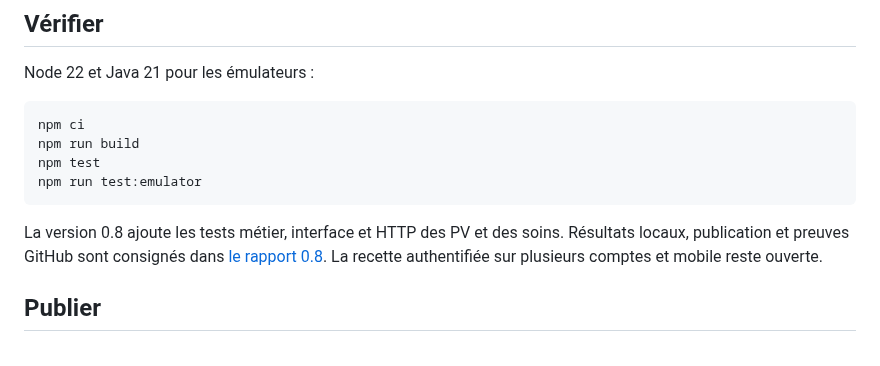
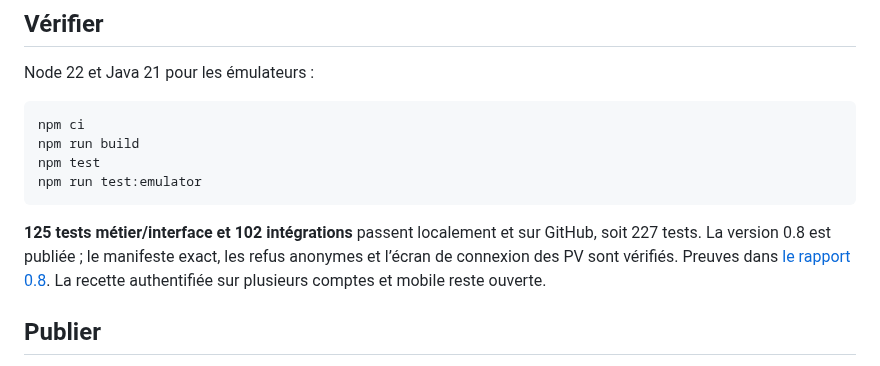
Before and after one commit to gkerckhofs-a11y/gn-engine, a Markdown page: README.md, the part around the change. GitHub-like rendering.

````diff
--- a/README.md
+++ b/README.md
@@ -67,7 +67,7 @@ npm test
 npm run test:emulator
 ```
 
-La version 0.8 ajoute les tests métier, interface et HTTP des PV et des soins. Résultats locaux, publication et preuves GitHub sont consignés dans [le rapport 0.8](docs/VALIDATION-0.8.md). La recette authentifiée sur plusieurs comptes et mobile reste ouverte.
+**125 tests métier/interface et 102 intégrations** passent localement et sur GitHub, soit 227 tests. La version 0.8 est publiée ; le manifeste exact, les refus anonymes et l’écran de connexion des PV sont vérifiés. Preuves dans [le rapport 0.8](docs/VALIDATION-0.8.md). La recette authentifiée sur plusieurs comptes et mobile reste ouverte.
 
 ## Publier
 
````
Also changed, not shown: docs/LIVRAISON.md (+1 -1 lines), docs/VALIDATION-0.8.md (+7 -1 lines), docs/verification/gn-engine-0.8-1792423768264.jpg (added), 1 other file.
